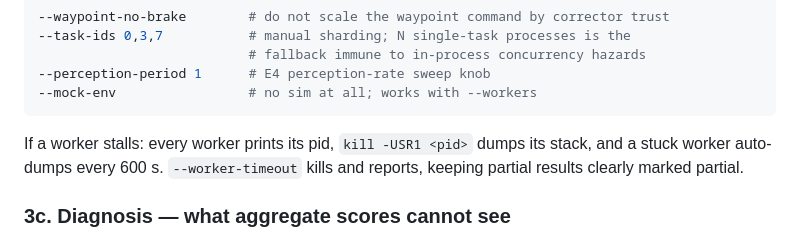
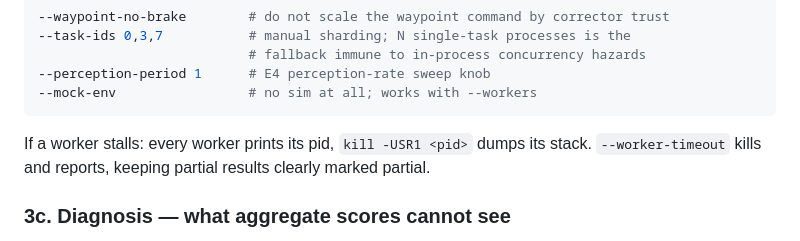
Before and after one commit to AvnehSBhatia/MicroVLA, a Markdown page: RUNBOOK.md, the part around the change. Drawn GitHub-style.

Commit message:
docs: RUNBOOK — drop the stale periodic-dump note
Co-Authored-By: Claude Opus 5 <noreply@anthropic.com>

````diff
--- a/RUNBOOK.md
+++ b/RUNBOOK.md
@@ -252,7 +252,7 @@ Ablations and fallbacks:
 ```
 
 If a worker stalls: every worker prints its pid, `kill -USR1 <pid>` dumps its
-stack, and a stuck worker auto-dumps every 600 s. `--worker-timeout` kills and
+stack. `--worker-timeout` kills and
 reports, keeping partial results clearly marked partial.
 
 ### 3c. Diagnosis — what aggregate scores cannot see
````
